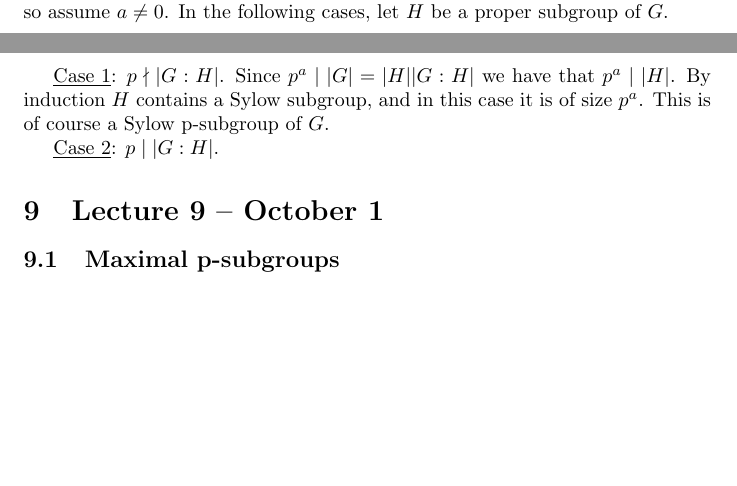
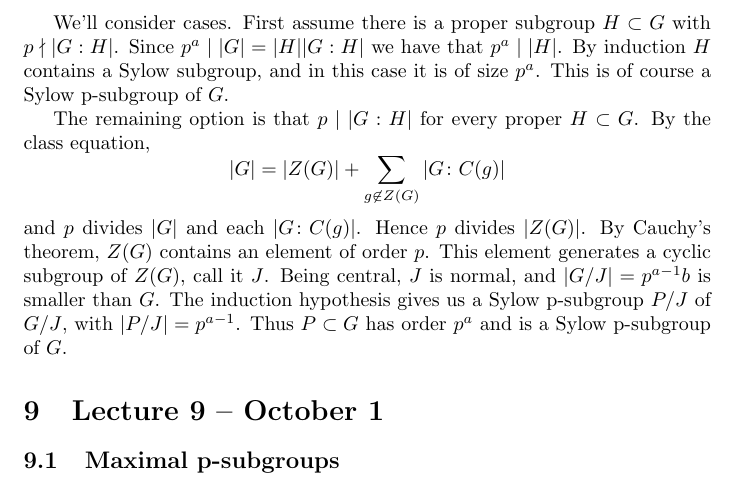
Before and after one commit to begriffs/mathnotes, a LaTeX document (lec741-09.tex): two parts of pages 14 and 15 of 15 before the commit and part of page 15 of 15 after it, the two joined at a grey line, cut at the place of the change, the shorter picture padded with empty space. Compiled offline with pdfLaTeX.

Commit message:
Finished Sylow-E

```diff
--- a/lec741-09.tex
+++ b/lec741-09.tex
@@ -4,7 +4,7 @@
 \usepackage{amssymb}
 \usepackage{colonequals}
 \newtheorem{theorem}{Theorem}[section]
-\newtheorem{lemma}[theorem]{Lemmaf}
+\newtheorem{lemma}[theorem]{Lemma}
 \newtheorem{proposition}[theorem]{Proposition}
 \newtheorem{corollary}[theorem]{Corollary}
 
@@ -520,11 +520,13 @@ Let $G$ be a finite group of order $p^ab$ where $p$ is a prime which does not di
 Let $G$ be a finite group. There exists a Sylow p-subgroup of $G$ for any prime $p$.
 \end{theorem}
 \begin{proof}
-Fix a prime $p$. We will induct on $|G|$. Write $|G| = p^ab$ for suitable $a$ and $b$ where $p \nmid b$. If $a = 0$ then the trivial subgroup $\{1\}$ is a Sylow $p$-subgroup, so assume $a \neq 0$. In the following cases, let $H$ be a proper subgroup of $G$.
+Fix a prime $p$. We will induct on $|G|$. Write $|G| = p^ab$ for suitable $a$ and $b$ where $p \nmid b$. If $a = 0$ then the trivial subgroup $\{1\}$ is a Sylow $p$-subgroup, so assume $a \neq 0$.
 
-\underline{Case 1}: $p \nmid |G : H|$. Since $p^a \mid |G| = |H||G : H|$ we have that $p^a \mid |H|$. By induction $H$ contains a Sylow subgroup, and in this case it is of size $p^a$. This is of course a Sylow p-subgroup of $G$.
+We'll consider cases. First assume there is a proper subgroup $H \subset G$ with $p \nmid |G : H|$. Since $p^a \mid |G| = |H||G : H|$ we have that $p^a \mid |H|$. By induction $H$ contains a Sylow subgroup, and in this case it is of size $p^a$. This is of course a Sylow p-subgroup of $G$.
 
-\underline{Case 2}: $p \mid |G : H|$.
+The remaining option is that $p \mid |G : H|$ for every proper $H \subset G$. By the class equation,
+\[|G| = |Z(G)| + \sum_{g \not \in Z(G)} |G \colon C(g)|\]
+and $p$ divides $|G|$ and each $|G \colon C(g)|$. Hence $p$ divides $|Z(G)|$. By Cauchy's theorem, $Z(G)$ contains an element of order $p$. This element generates a cyclic subgroup of $Z(G)$, call it $J$. Being central, $J$ is normal, and $|G/J| = p^{a-1}b$ is smaller than $G$. The induction hypothesis gives us a Sylow p-subgroup $P/J$ of $G/J$, with $|P/J| = p^{a-1}$. Thus $P \subset G$ has order $p^a$ and is a Sylow p-subgroup of $G$.
 \end{proof}
 
 \section{Lecture 9 -- October 1}
```
